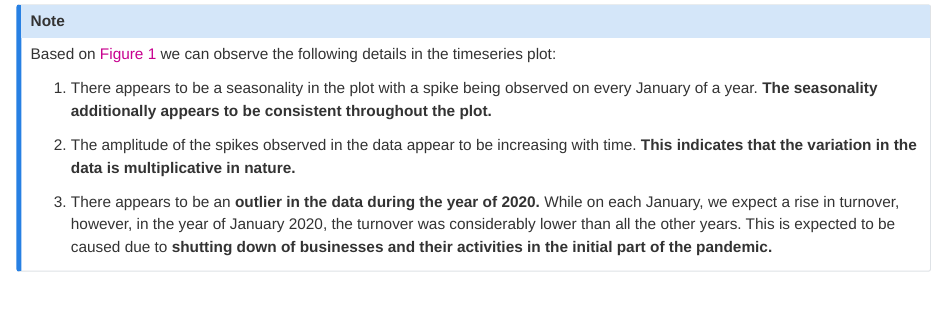
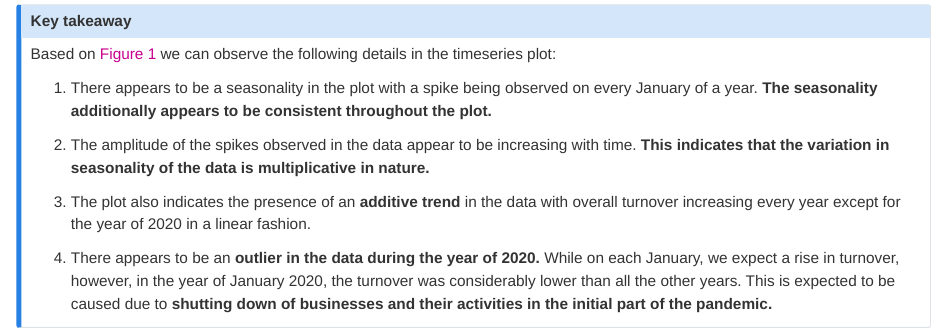
Before and after one commit to arinbaruah/Af_assignment2, a Quarto document (Assignment2_5550_Arindom_32779267.qmd): the page in a window 1100 px wide, from 670 px down. Rendered offline with R 4.5, knitr and Pandoc in place of Quarto, with nearby package versions; some code elsewhere in the file could not run offline.

Commit message:
Key takeaways for plot variations added

````diff
--- a/Assignment2_5550_Arindom_32779267.qmd
+++ b/Assignment2_5550_Arindom_32779267.qmd
@@ -62,12 +62,15 @@ retail %>% autoplot(Turnover) + labs(x = "Date",y = "Turnover (mil $)",title="Re
 ```
 :::{.callout-note}
+# Key takeaway
 
 Based on @fig-turnover we can observe the following details in the timeseries plot:
 
 1. There appears to be a seasonality in the plot with a spike being observed on every January of a year. __The seasonality additionally appears to be consistent throughout the plot.__
 
-2. The amplitude of the spikes observed in the data appear to be increasing with time. __This indicates that the variation in the data is multiplicative in nature.__
+2. The amplitude of the spikes observed in the data appear to be increasing with time. __This indicates that the variation in seasonality of the data is multiplicative in nature.__
 
-3. There appears to be an __outlier in the data during the year of 2020.__ While on each January, we expect a rise in turnover, however, in the year of January 2020, the turnover was considerably lower than all the other years. This is expected to be caused due to __shutting down of businesses and their activities in the initial part of the pandemic.__
+3. The plot also indicates the presence of an __additive trend__ in the data with overall turnover increasing every year except for the year of 2020 in a linear fashion.
+
+4. There appears to be an __outlier in the data during the year of 2020.__ While on each January, we expect a rise in turnover, however, in the year of January 2020, the turnover was considerably lower than all the other years. This is expected to be caused due to __shutting down of businesses and their activities in the initial part of the pandemic.__
 
 :::
````
Also changed, not shown: assign02-submission.html, Assignment2_5550_Arindom_32779267.qmd (2 more changed lines).
